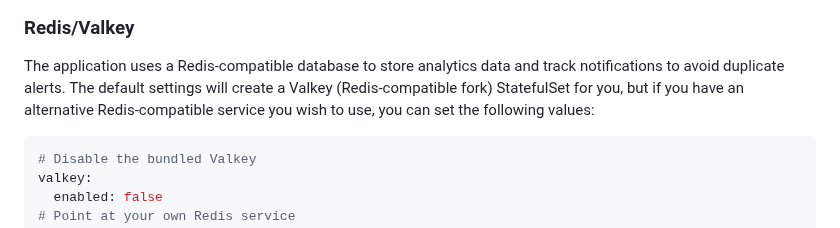
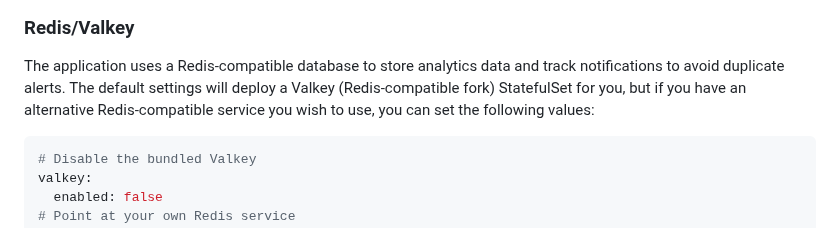
Before and after one commit to markround/nkp-cluster-cleaner, a Markdown page: docs/helm.md, the part around the change. Drawn GitHub-style.

Commit message:
docs [skip ci]

````diff
--- a/docs/helm.md
+++ b/docs/helm.md
@@ -115,7 +115,7 @@ You can view the status and logs of the enabled CronJobs in the Web UI:
 <img src="/docs/cron.png" width="400">
 
 ### Redis/Valkey
-The application uses a Redis-compatible database to store analytics data and track notifications to avoid duplicate alerts. The default settings will create a Valkey (Redis-compatible fork) StatefulSet for you, but if you have an alternative Redis-compatible service you wish to use, you can set the following values:
+The application uses a Redis-compatible database to store analytics data and track notifications to avoid duplicate alerts. The default settings will deploy a Valkey (Redis-compatible fork) StatefulSet for you, but if you have an alternative Redis-compatible service you wish to use, you can set the following values:
 
 ```yaml
 # Disable the bundled Valkey
````
